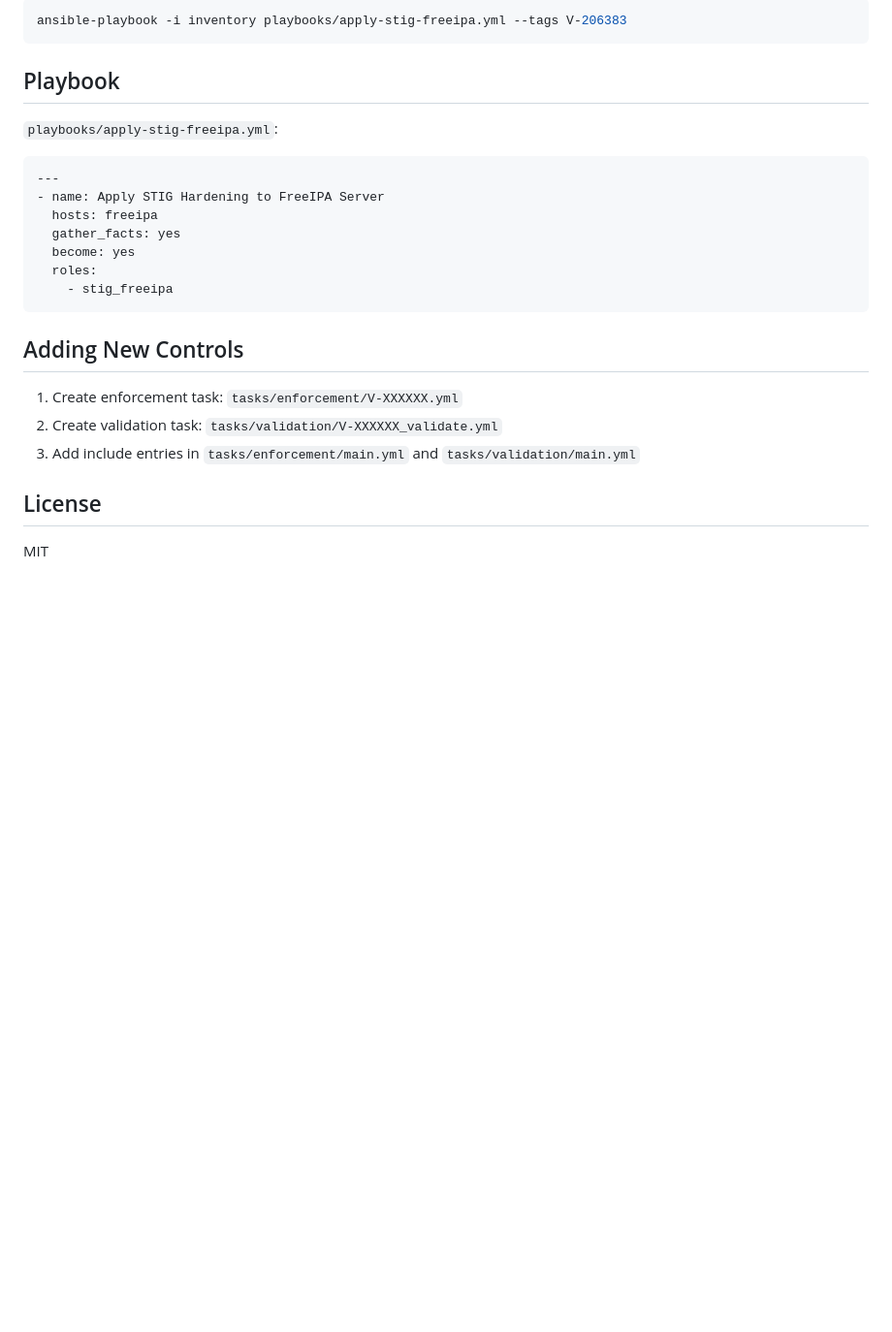
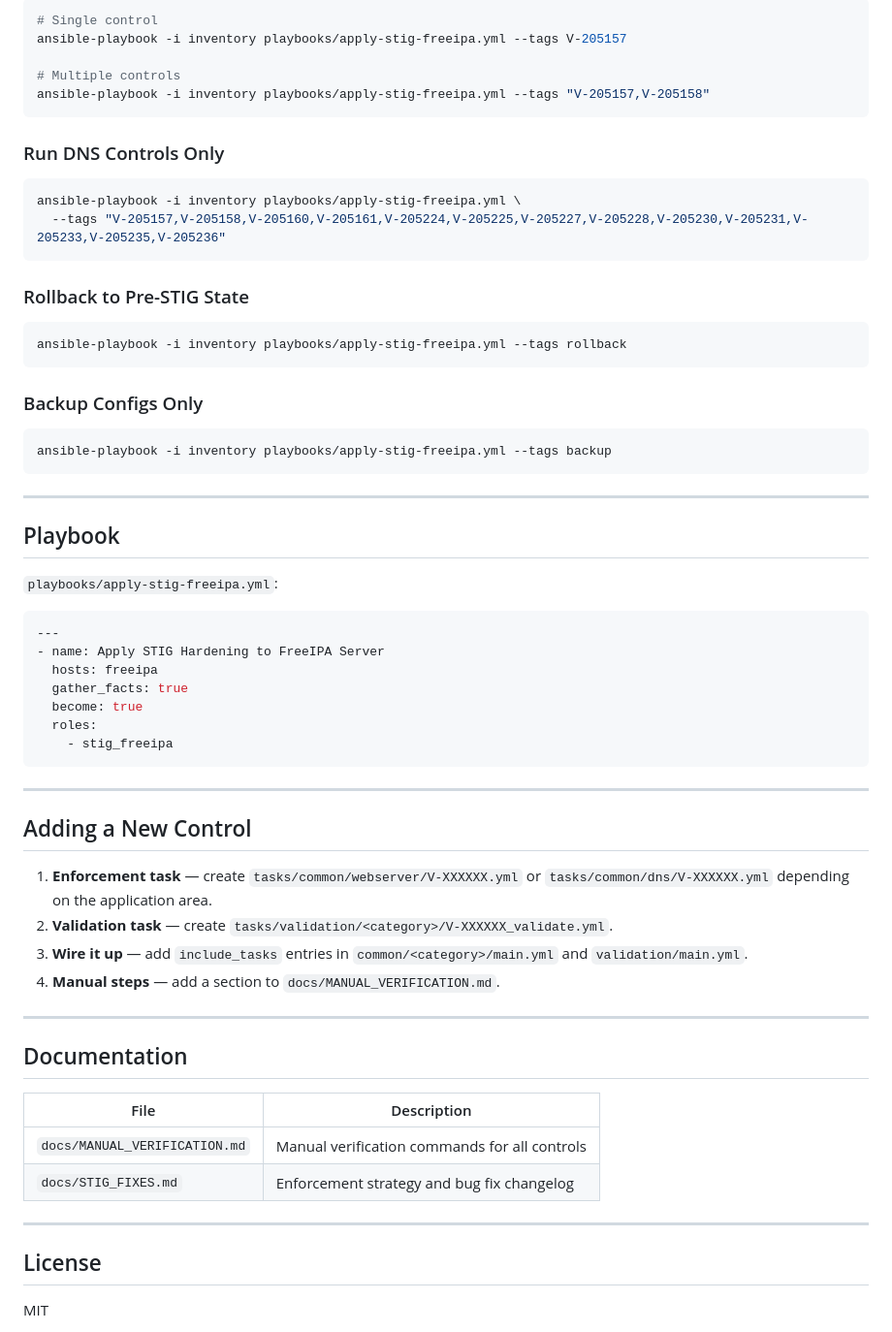
Before and after one commit to jems-ops/DevOps-Stack-Automation, a Markdown page: roles/stig_freeipa/README.md, the part around one of its changes. Shown at 97% size. GitHub-like rendering; blank space fills up the shorter version.

````diff
--- a/roles/stig_freeipa/README.md
+++ b/roles/stig_freeipa/README.md
@@ -99,7 +174,32 @@ ansible-playbook -i inventory playbooks/apply-stig-freeipa.yml --tags health-che
 
 ```bash
-ansible-playbook -i inventory playbooks/apply-stig-freeipa.yml --tags V-206383
+# Single control
+ansible-playbook -i inventory playbooks/apply-stig-freeipa.yml --tags V-205157
+
+# Multiple controls
+ansible-playbook -i inventory playbooks/apply-stig-freeipa.yml --tags "V-205157,V-205158"
 ```
+
+### Run DNS Controls Only
+
+```bash
+ansible-playbook -i inventory playbooks/apply-stig-freeipa.yml \
+  --tags "V-205157,V-205158,V-205160,V-205161,V-205224,V-205225,V-205227,V-205228,V-205230,V-205231,V-205233,V-205235,V-205236"
+```
+
+### Rollback to Pre-STIG State
+
+```bash
+ansible-playbook -i inventory playbooks/apply-stig-freeipa.yml --tags rollback
+```
+
+### Backup Configs Only
+
+```bash
+ansible-playbook -i inventory playbooks/apply-stig-freeipa.yml --tags backup
+```
+
+---
 
 ## Playbook
 
@@ -109,17 +209,33 @@ ansible-playbook -i inventory playbooks/apply-stig-freeipa.yml --tags V-206383
 ---
 - name: Apply STIG Hardening to FreeIPA Server
   hosts: freeipa
-  gather_facts: yes
-  become: yes
+  gather_facts: true
+  become: true
   roles:
     - stig_freeipa
 ```
 
-## Adding New Controls
+---
 
-1. Create enforcement task: `tasks/enforcement/V-XXXXXX.yml`
-2. Create validation task: `tasks/validation/V-XXXXXX_validate.yml`
-3. Add include entries in `tasks/enforcement/main.yml` and `tasks/validation/main.yml`
+## Adding a New Control
+
+1. **Enforcement task** — create `tasks/common/webserver/V-XXXXXX.yml` or
+   `tasks/common/dns/V-XXXXXX.yml` depending on the application area.
+2. **Validation task** — create `tasks/validation/<category>/V-XXXXXX_validate.yml`.
+3. **Wire it up** — add `include_tasks` entries in `common/<category>/main.yml`
+   and `validation/main.yml`.
+4. **Manual steps** — add a section to `docs/MANUAL_VERIFICATION.md`.
+
+---
+
+## Documentation
+
+| File | Description |
+|------|-------------|
+| `docs/MANUAL_VERIFICATION.md` | Manual verification commands for all controls |
+| `docs/STIG_FIXES.md` | Enforcement strategy and bug fix changelog |
+
+---
 
 ## License
 
````
Also changed, not shown: other parts of roles/stig_freeipa/README.md (+126 -51 lines).
